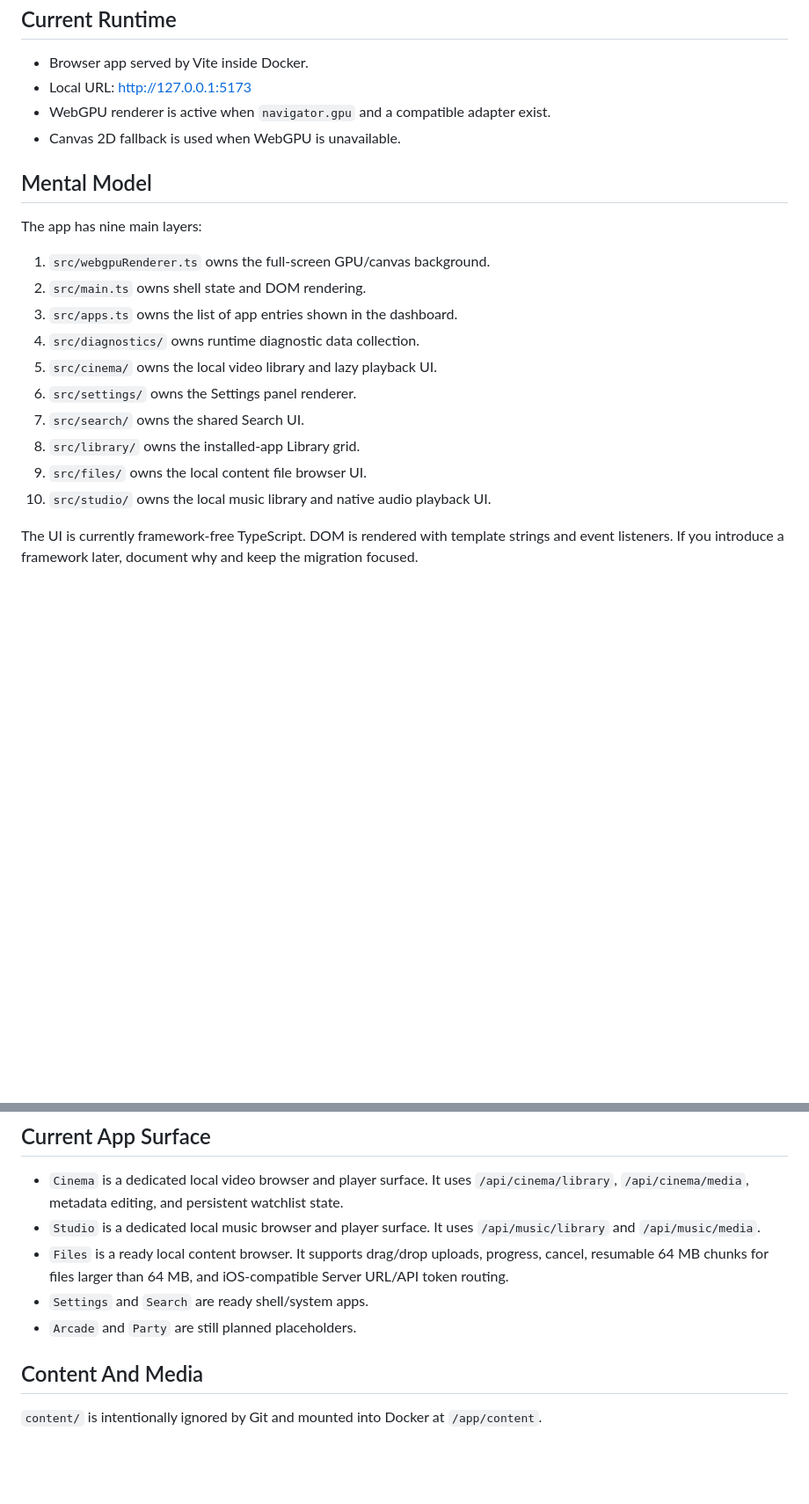
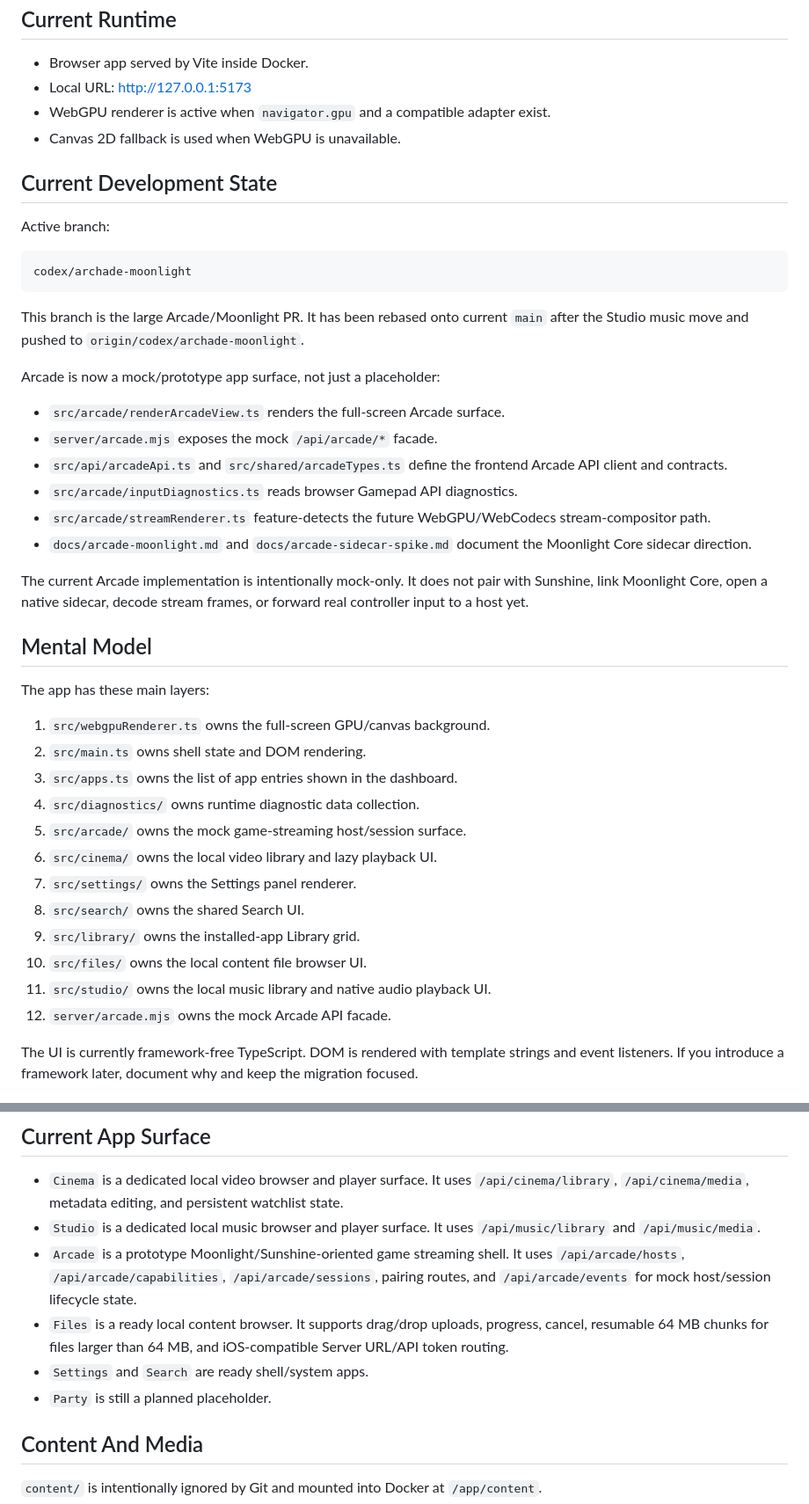
Before and after one commit to jost-aaron/nebula, a Markdown page: AGENTS.md, 2 parts joined by grey strips. Shown at 88% size. Drawn GitHub-style; blank space fills up the shorter version.

Commit message:
Update agent handoff for Arcade progress

````diff
--- a/AGENTS.md
+++ b/AGENTS.md
@@ -76,20 +77,49 @@ The host tree should not contain `node_modules` or `dist`.
 - WebGPU renderer is active when `navigator.gpu` and a compatible adapter exist.
 - Canvas 2D fallback is used when WebGPU is unavailable.
 
+## Current Development State
+
+Active branch:
+
+```text
+codex/archade-moonlight
+```
+
+This branch is the large Arcade/Moonlight PR. It has been rebased onto current
+`main` after the Studio music move and pushed to `origin/codex/archade-moonlight`.
+
+Arcade is now a mock/prototype app surface, not just a placeholder:
+
+- `src/arcade/renderArcadeView.ts` renders the full-screen Arcade surface.
+- `server/arcade.mjs` exposes the mock `/api/arcade/*` facade.
+- `src/api/arcadeApi.ts` and `src/shared/arcadeTypes.ts` define the frontend
+  Arcade API client and contracts.
+- `src/arcade/inputDiagnostics.ts` reads browser Gamepad API diagnostics.
+- `src/arcade/streamRenderer.ts` feature-detects the future
+  WebGPU/WebCodecs stream-compositor path.
+- `docs/arcade-moonlight.md` and `docs/arcade-sidecar-spike.md` document the
+  Moonlight Core sidecar direction.
+
+The current Arcade implementation is intentionally mock-only. It does not pair
+with Sunshine, link Moonlight Core, open a native sidecar, decode stream frames,
+or forward real controller input to a host yet.
+
 ## Mental Model
 
-The app has nine main layers:
+The app has these main layers:
 
 1. `src/webgpuRenderer.ts` owns the full-screen GPU/canvas background.
 2. `src/main.ts` owns shell state and DOM rendering.
 3. `src/apps.ts` owns the list of app entries shown in the dashboard.
 4. `src/diagnostics/` owns runtime diagnostic data collection.
-5. `src/cinema/` owns the local video library and lazy playback UI.
-6. `src/settings/` owns the Settings panel renderer.
-7. `src/search/` owns the shared Search UI.
-8. `src/library/` owns the installed-app Library grid.
-9. `src/files/` owns the local content file browser UI.
-10. `src/studio/` owns the local music library and native audio playback UI.
+5. `src/arcade/` owns the mock game-streaming host/session surface.
+6. `src/cinema/` owns the local video library and lazy playback UI.
+7. `src/settings/` owns the Settings panel renderer.
+8. `src/search/` owns the shared Search UI.
+9. `src/library/` owns the installed-app Library grid.
+10. `src/files/` owns the local content file browser UI.
+11. `src/studio/` owns the local music library and native audio playback UI.
+12. `server/arcade.mjs` owns the mock Arcade API facade.
 
 The UI is currently framework-free TypeScript. DOM is rendered with template
 strings and event listeners. If you introduce a framework later, document why and
@@ -136,11 +166,15 @@ Mouse behavior:
   watchlist state.
 - `Studio` is a dedicated local music browser and player surface. It uses
   `/api/music/library` and `/api/music/media`.
+- `Arcade` is a prototype Moonlight/Sunshine-oriented game streaming shell. It
+  uses `/api/arcade/hosts`, `/api/arcade/capabilities`,
+  `/api/arcade/sessions`, pairing routes, and `/api/arcade/events` for mock
+  host/session lifecycle state.
 - `Files` is a ready local content browser. It supports drag/drop uploads,
   progress, cancel, resumable 64 MB chunks for files larger than 64 MB, and
   iOS-compatible Server URL/API token routing.
 - `Settings` and `Search` are ready shell/system apps.
-- `Arcade` and `Party` are still planned placeholders.
+- `Party` is still a planned placeholder.
 
 ## Content And Media
 
````
Also changed, not shown: other parts of AGENTS.md (+28 -1 lines).
